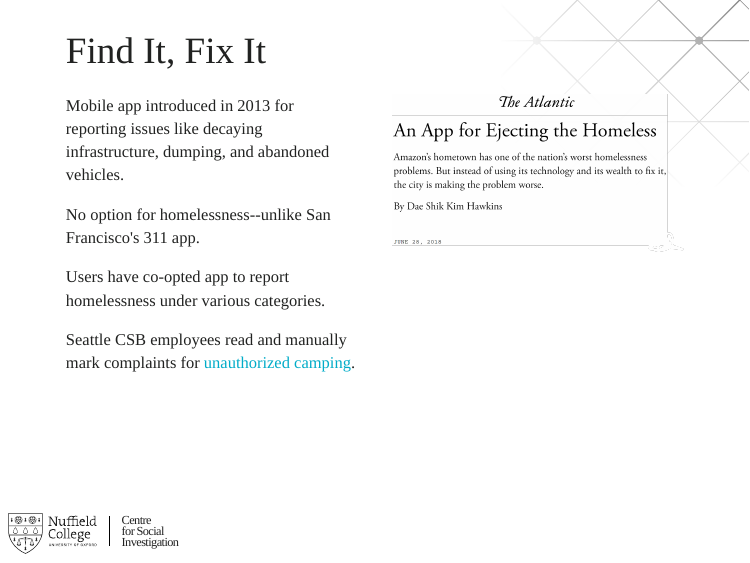
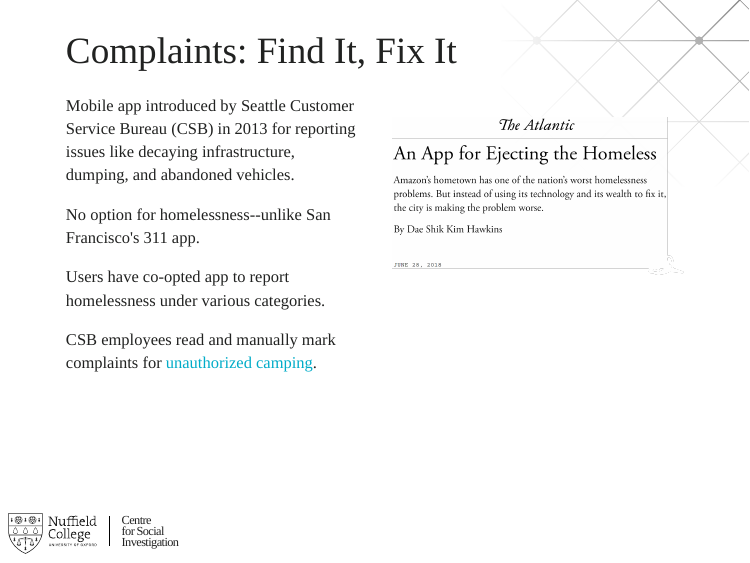
Before and after one commit to clanfear/CampsPolicing, an R Markdown document (presentations/nuffield_22/slides.Rmd): page 13 of 34. The pictures show the slides in the output file presentations/nuffield_22/slides.html that the author committed with the source; the slides are laid out offline by our stand-in for remark.js, each with all of its steps uncovered, in fonts that may differ from those the slides ask for, and without slide numbers, shadows or browser add-ons; a font, style sheet, LaTeX package, included part or bibliography that could not be used is replaced or left out.

Commit message:
Slide tweak

```diff
--- a/presentations/nuffield_22/slides.Rmd
+++ b/presentations/nuffield_22/slides.Rmd
@@ -249,19 +249,24 @@
 
 ---
 count: false
-## Find It, Fix It
+## Complaints: Find It, Fix It
 
 .pull-left[
-Mobile app introduced in 2013 for reporting issues like decaying infrastructure, dumping, and abandoned vehicles.
+Mobile app introduced by Seattle Customer Service Bureau (CSB) in 2013 for reporting issues like decaying infrastructure, dumping, and abandoned vehicles.
 
 No option for homelessness--unlike San Francisco's 311 app.
 
 Users have co-opted app to report homelessness under various categories.
 
-Seattle CSB employees read and manually mark complaints for .bam[unauthorized camping].
+CSB employees read and manually mark complaints for .bam[unauthorized camping].
 ]
 .pull-right[
+
+<br>
+
+.image-center[
 ![](./img/atlantic_article.png)
+]
 ]
 
 ---
```
Also changed, not shown: syntax/descriptive/data_timeline.R (+1 -1 lines), presentations/nuffield_22/slides.html, presentations/nuffield_22/slides_files/figure-html/unnamed-chunk-5-1.svg.
